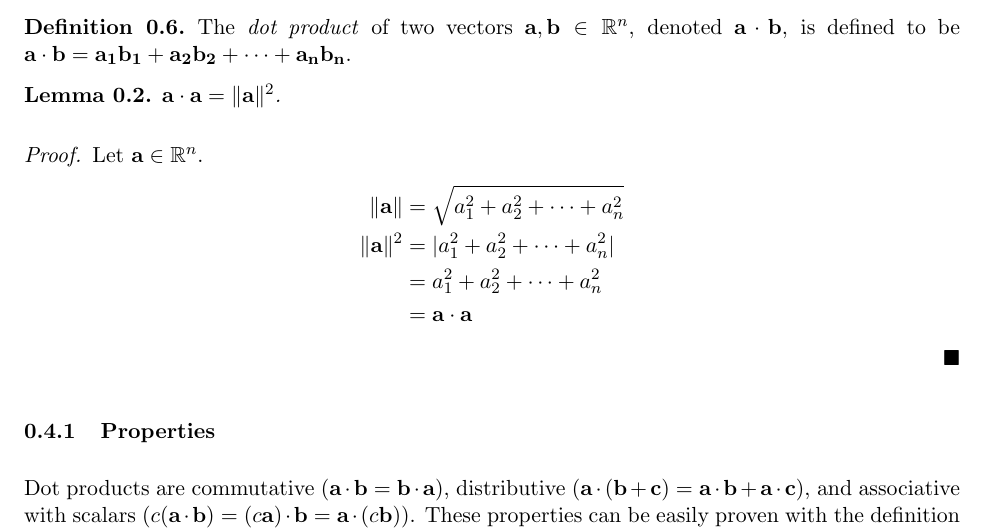
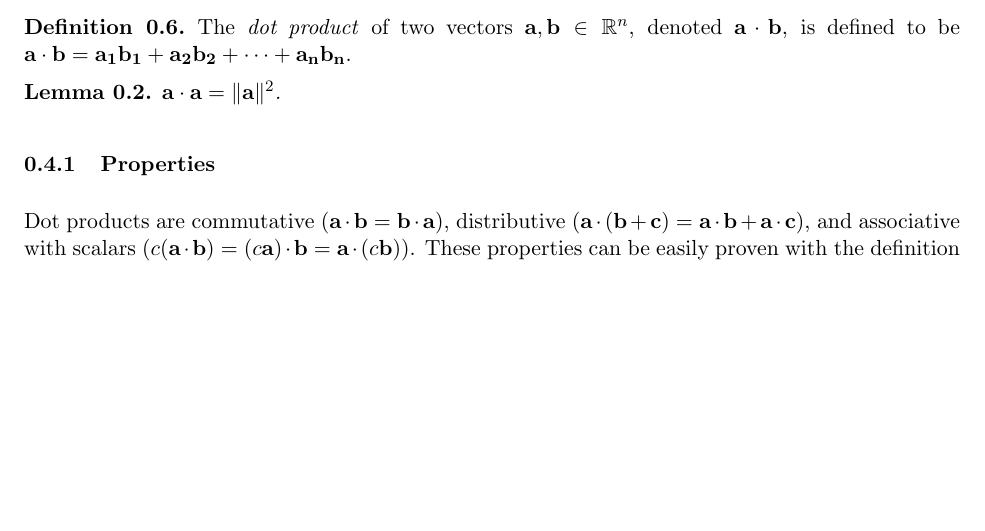
Before and after one commit to stan-3/linear_algebra_notes, a LaTeX document (sections/vectors_and_spaces.tex): part of page 4 of 8, cut so that both start at the same text, the shorter picture padded with empty space. Compiled offline with pdfLaTeX.

Commit message:
Removed extremely trivial proof

```diff
--- a/sections/vectors_and_spaces.tex
+++ b/sections/vectors_and_spaces.tex
@@ -203,16 +203,6 @@ combination of the other vectors.
 \begin{lemma}
 	$\vect{a} \cdot \vect{a} = \|\vect{a}\| ^2$.
 \end{lemma}
-
-\begin{proof}
-	Let $\vect{a} \in \mathbb{R}^n$.
-	\begin{align*}
-		\|\vect{a}\|   & = \sqrt{a_1^2+a_2^2+\dots + a_n^2} \\
-		\|\vect{a}\|^2 & = |a_1^2+a_2^2+\dots + a_n^2|      \\
-		               & = a_1^2+a_2^2+\dots + a_n^2        \\
-		               & = \vect{a}\cdot\vect{a}
-	\end{align*}
-\end{proof}
 
 \subsubsection{Properties}
 
```
Also changed, not shown: main.pdf.
